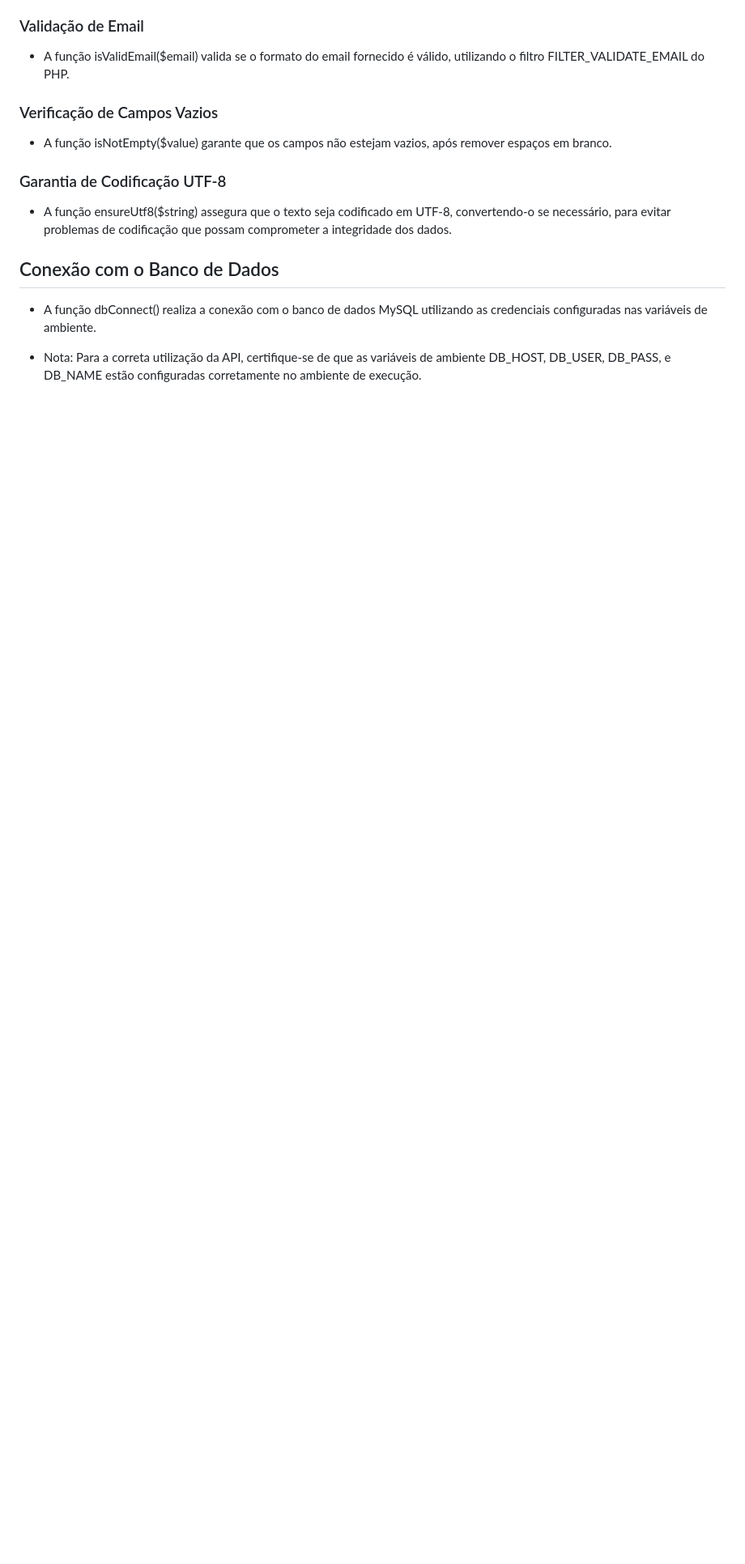
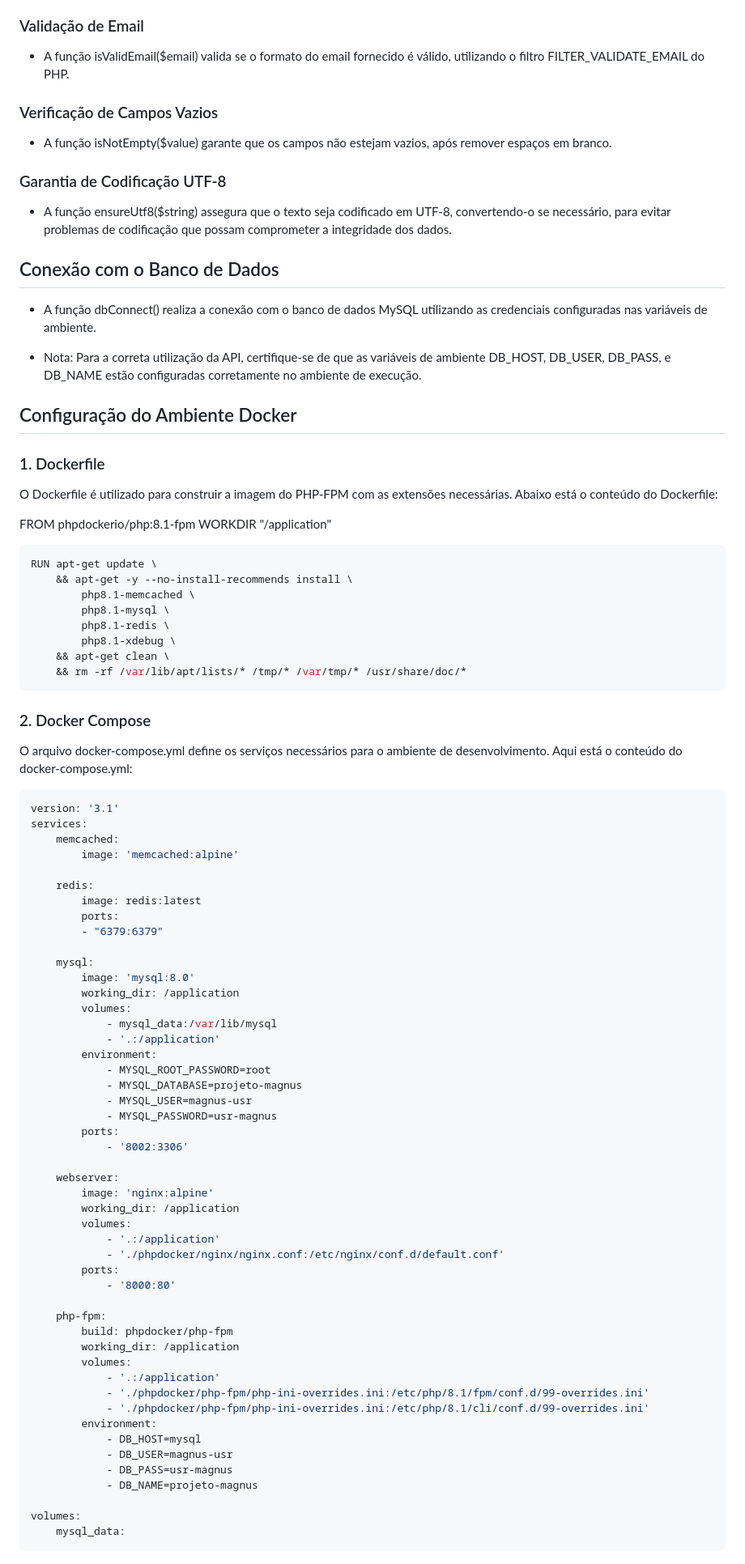
Before and after one commit to natanpereiradev/magnus, a Markdown page: README.md, the part around one of its changes. Shown at 81% size. Rendered like a GitHub page; blank space fills up the shorter version.

Commit message:
Atualização do read

````diff
--- a/README.md
+++ b/README.md
@@ -163,3 +163,76 @@ A segurança é um aspecto central desta API, implementada através de funções
 - A função dbConnect() realiza a conexão com o banco de dados MySQL utilizando as credenciais configuradas nas variáveis de ambiente.
 
 - Nota: Para a correta utilização da API, certifique-se de que as variáveis de ambiente DB_HOST, DB_USER, DB_PASS, e DB_NAME estão configuradas corretamente no ambiente de execução.
+
+
+## Configuração do Ambiente Docker
+### 1. Dockerfile
+O Dockerfile é utilizado para construir a imagem do PHP-FPM com as extensões necessárias. Abaixo está o conteúdo do Dockerfile:
+
+FROM phpdockerio/php:8.1-fpm
+WORKDIR "/application"
+```dockerfile
+RUN apt-get update \
+    && apt-get -y --no-install-recommends install \
+        php8.1-memcached \
+        php8.1-mysql \
+        php8.1-redis \
+        php8.1-xdebug \
+    && apt-get clean \
+    && rm -rf /var/lib/apt/lists/* /tmp/* /var/tmp/* /usr/share/doc/*
+```
+
+### 2. Docker Compose
+O arquivo docker-compose.yml define os serviços necessários para o ambiente de desenvolvimento. Aqui está o conteúdo do docker-compose.yml:
+
+```yml
+version: '3.1'
+services:
+    memcached:
+        image: 'memcached:alpine'
+
+    redis:
+        image: redis:latest
+        ports:
+        - "6379:6379"
+
+    mysql:
+        image: 'mysql:8.0'
+        working_dir: /application
+        volumes:
+            - mysql_data:/var/lib/mysql
+            - '.:/application'
+        environment:
+            - MYSQL_ROOT_PASSWORD=root
+            - MYSQL_DATABASE=projeto-magnus
+            - MYSQL_USER=magnus-usr
+            - MYSQL_PASSWORD=usr-magnus
+        ports:
+            - '8002:3306'
+
+    webserver:
+        image: 'nginx:alpine'
+        working_dir: /application
+        volumes:
+            - '.:/application'
+            - './phpdocker/nginx/nginx.conf:/etc/nginx/conf.d/default.conf'
+        ports:
+            - '8000:80'
+
+    php-fpm:
+        build: phpdocker/php-fpm
+        working_dir: /application
+        volumes:
+            - '.:/application'
+            - './phpdocker/php-fpm/php-ini-overrides.ini:/etc/php/8.1/fpm/conf.d/99-overrides.ini'
+            - './phpdocker/php-fpm/php-ini-overrides.ini:/etc/php/8.1/cli/conf.d/99-overrides.ini'
+        environment:
+            - DB_HOST=mysql
+            - DB_USER=magnus-usr
+            - DB_PASS=usr-magnus
+            - DB_NAME=projeto-magnus
+
+volumes:
+    mysql_data:
+```
+
````
Also changed, not shown: other parts of README.md (+34 -0 lines).
